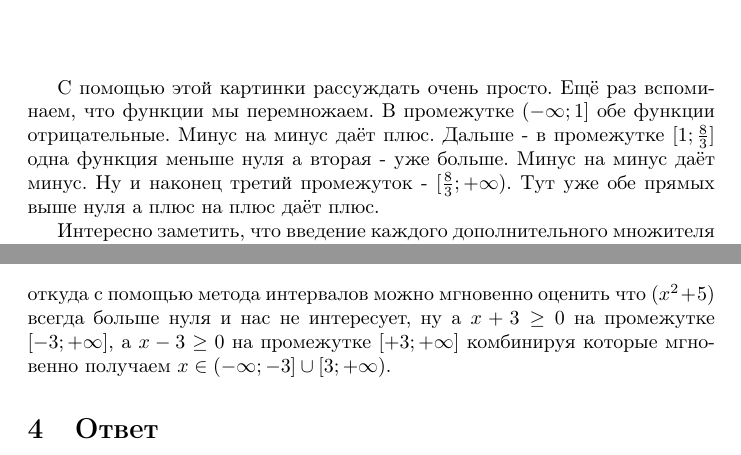
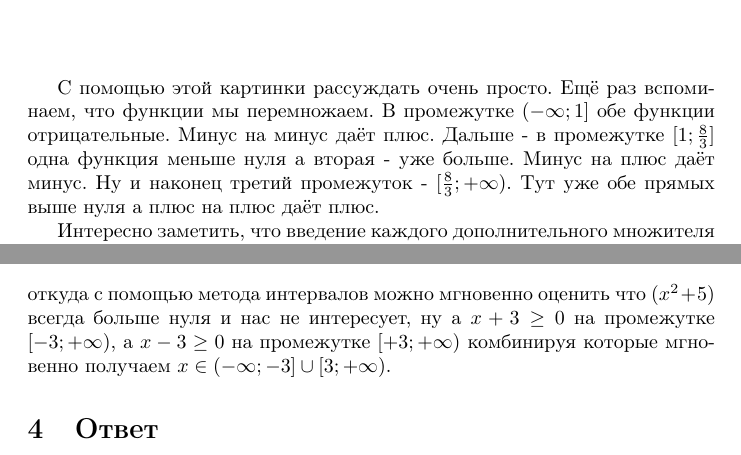
Before and after one commit to fukanchik/mathematics-book, a LaTeX document (problem-36.tex): two parts of pages 6 and 14 of 14, joined at a grey line, cut so that both start at the same text. Compiled offline with pdfLaTeX.

Commit message:
Fix typos and open interval for infinity in problem 36

```diff
--- a/problem-36.tex
+++ b/problem-36.tex
@@ -210,7 +210,7 @@ $$\frac{6(t-8/3)(t-1)}{(t-5)(t-2)}\ge{}0$$
 \end{tikzpicture}
 \end{center}
 
-С помощью этой картинки рассуждать очень просто. Ещё раз вспоминаем, что функции мы перемножаем. В промежутке $(-\infty;1]$ обе функции отрицательные. Минус на минус даёт плюс. Дальше - в промежутке $[1;\frac{8}{3}]$ одна функция меньше нуля а вторая - уже больше. Минус на минус даёт минус. Ну и наконец третий промежуток - $[\frac{8}{3};+\infty)$. Тут уже обе прямых выше нуля а плюс на плюс даёт плюс.
+С помощью этой картинки рассуждать очень просто. Ещё раз вспоминаем, что функции мы перемножаем. В промежутке $(-\infty;1]$ обе функции отрицательные. Минус на минус даёт плюс. Дальше - в промежутке $[1;\frac{8}{3}]$ одна функция меньше нуля а вторая - уже больше. Минус на плюс даёт минус. Ну и наконец третий промежуток - $[\frac{8}{3};+\infty)$. Тут уже обе прямых выше нуля а плюс на плюс даёт плюс.
 
 Интересно заметить, что введение каждого дополнительного множителя перебрасывает все плюсики-минусики в отрицательной области этого множителя и оставляет как было в положительной.
 
@@ -623,7 +623,7 @@ $$x^4-4x^2-45\ge{}0$$
 
 С другой стороны, если разложить эту функцию на произведение:
 $$(x-3)(x+3)(x^2+5)\ge{}0$$
-откуда с помощью метода интервалов можно мгновенно оценить что $(x^2+5)$ всегда больше нуля и нас не интересует, ну а $x+3\ge{}0$ на промежутке $[-3;+\infty]$, а $x-3\ge{}0$ на промежутке $[+3;+\infty]$ комбинируя которые мгновенно получаем $x\in{}(-\infty;-3]\cup{}[3;+\infty)$.
+откуда с помощью метода интервалов можно мгновенно оценить что $(x^2+5)$ всегда больше нуля и нас не интересует, ну а $x+3\ge{}0$ на промежутке $[-3;+\infty)$, а $x-3\ge{}0$ на промежутке $[+3;+\infty)$ комбинируя которые мгновенно получаем $x\in{}(-\infty;-3]\cup{}[3;+\infty)$.
 
 \section{Ответ}
 $$t\in{}(-\infty;1]\cup{}(2;\frac{8}{3}]\cup{}(5;+\infty)$$
```
